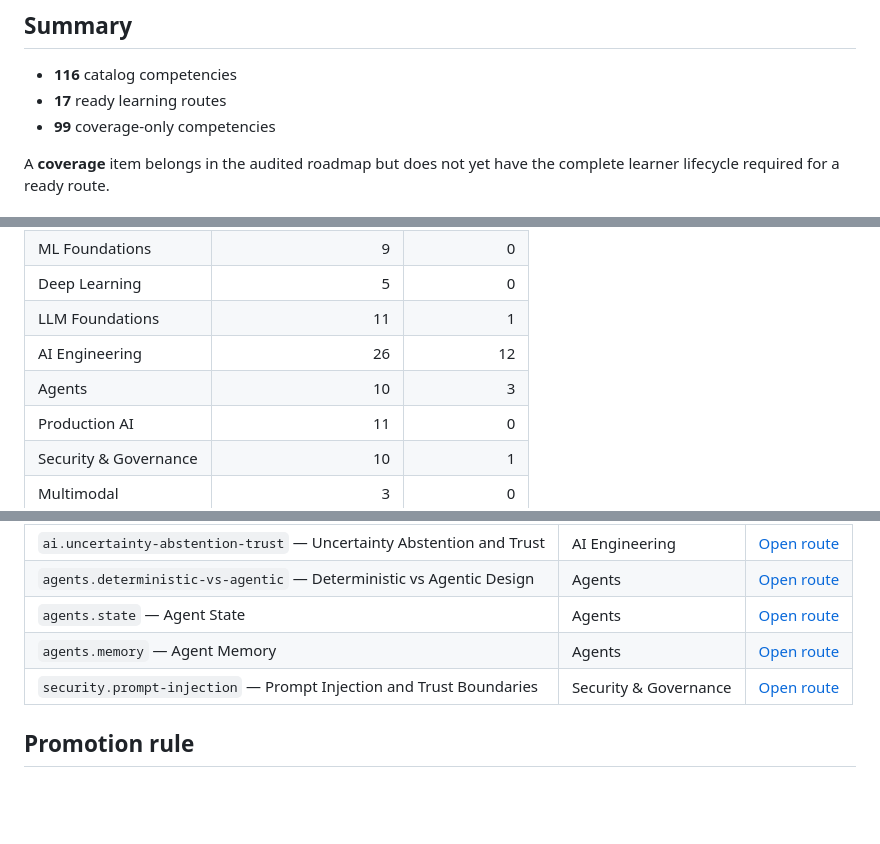
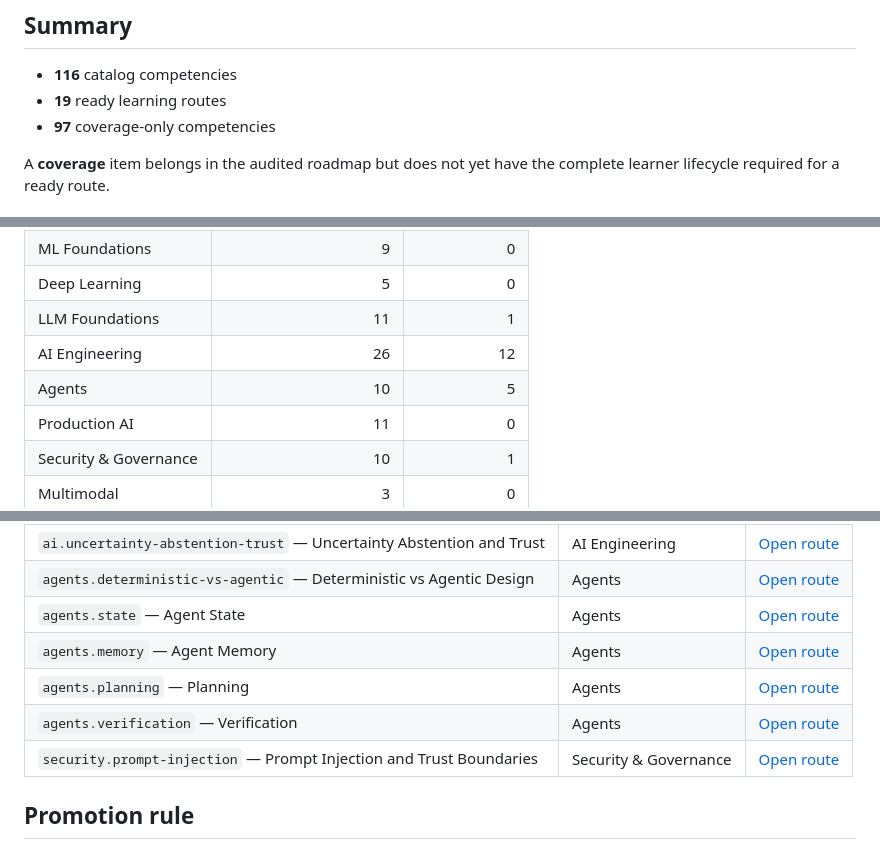
Before and after one commit to canhta/ai-engineering-atlas, a Markdown page: curriculum/STATUS.md, 3 parts joined by grey strips. GitHub-like rendering; blank space fills up the shorter version.

Commit message:
curriculum: regenerate status for planning and verification

```diff
--- a/curriculum/STATUS.md
+++ b/curriculum/STATUS.md
@@ -5,8 +5,8 @@
 ## Summary
 
 - **116** catalog competencies
-- **17** ready learning routes
-- **99** coverage-only competencies
+- **19** ready learning routes
+- **97** coverage-only competencies
 
 A **coverage** item belongs in the audited roadmap but does not yet have the complete learner lifecycle required for a ready route.
 
@@ -21,7 +21,7 @@ A **coverage** item belongs in the audited roadmap but does not yet have the com
 | Deep Learning | 5 | 0 |
 | LLM Foundations | 11 | 1 |
 | AI Engineering | 26 | 12 |
-| Agents | 10 | 3 |
+| Agents | 10 | 5 |
 | Production AI | 11 | 0 |
 | Security & Governance | 10 | 1 |
 | Multimodal | 3 | 0 |
@@ -47,6 +47,8 @@ A **coverage** item belongs in the audited roadmap but does not yet have the com
 | `agents.deterministic-vs-agentic` — Deterministic vs Agentic Design | Agents | [Open route](08-agents/deterministic-vs-agentic/) |
 | `agents.state` — Agent State | Agents | [Open route](08-agents/state/) |
 | `agents.memory` — Agent Memory | Agents | [Open route](08-agents/memory/) |
+| `agents.planning` — Planning | Agents | [Open route](08-agents/planning/) |
+| `agents.verification` — Verification | Agents | [Open route](08-agents/verification/) |
 | `security.prompt-injection` — Prompt Injection and Trust Boundaries | Security & Governance | [Open route](10-security-governance/prompt-injection/) |
 
 ## Promotion rule
```
